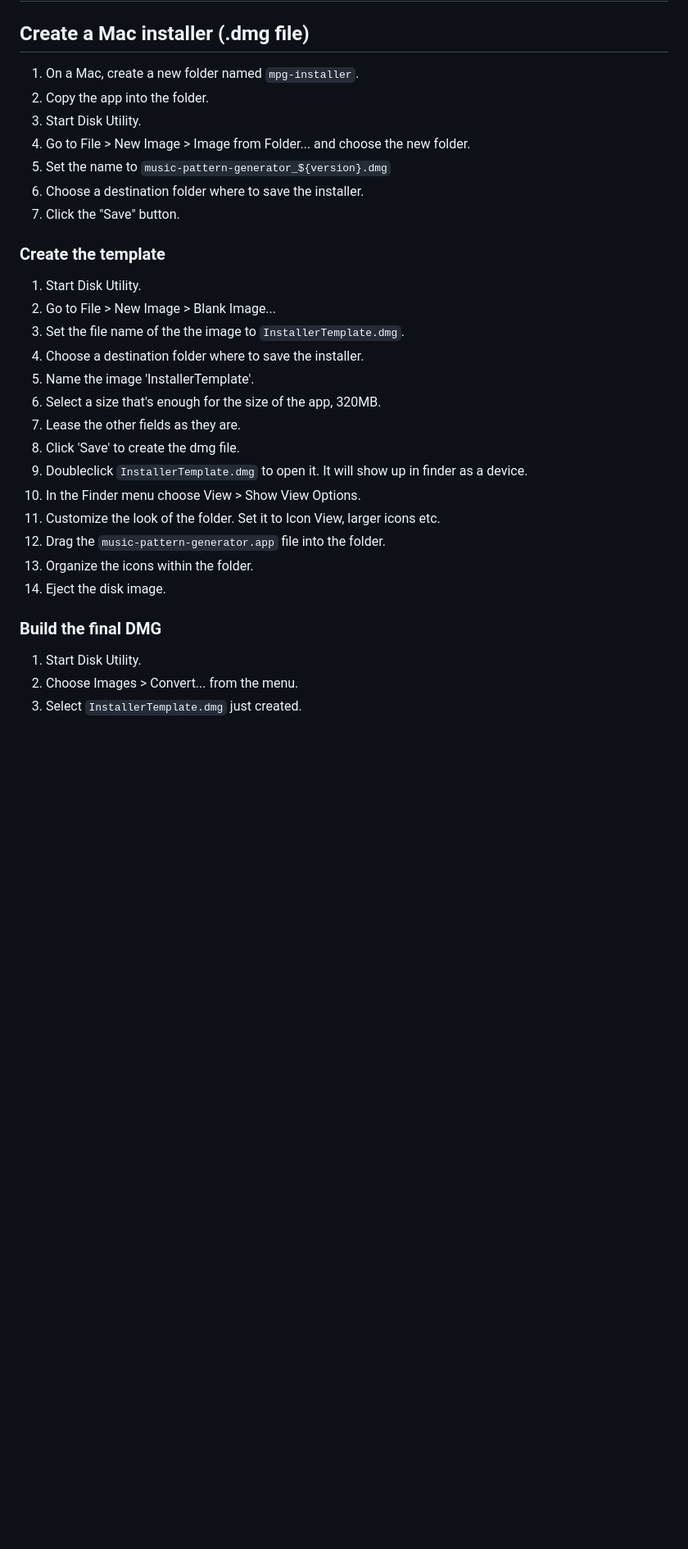
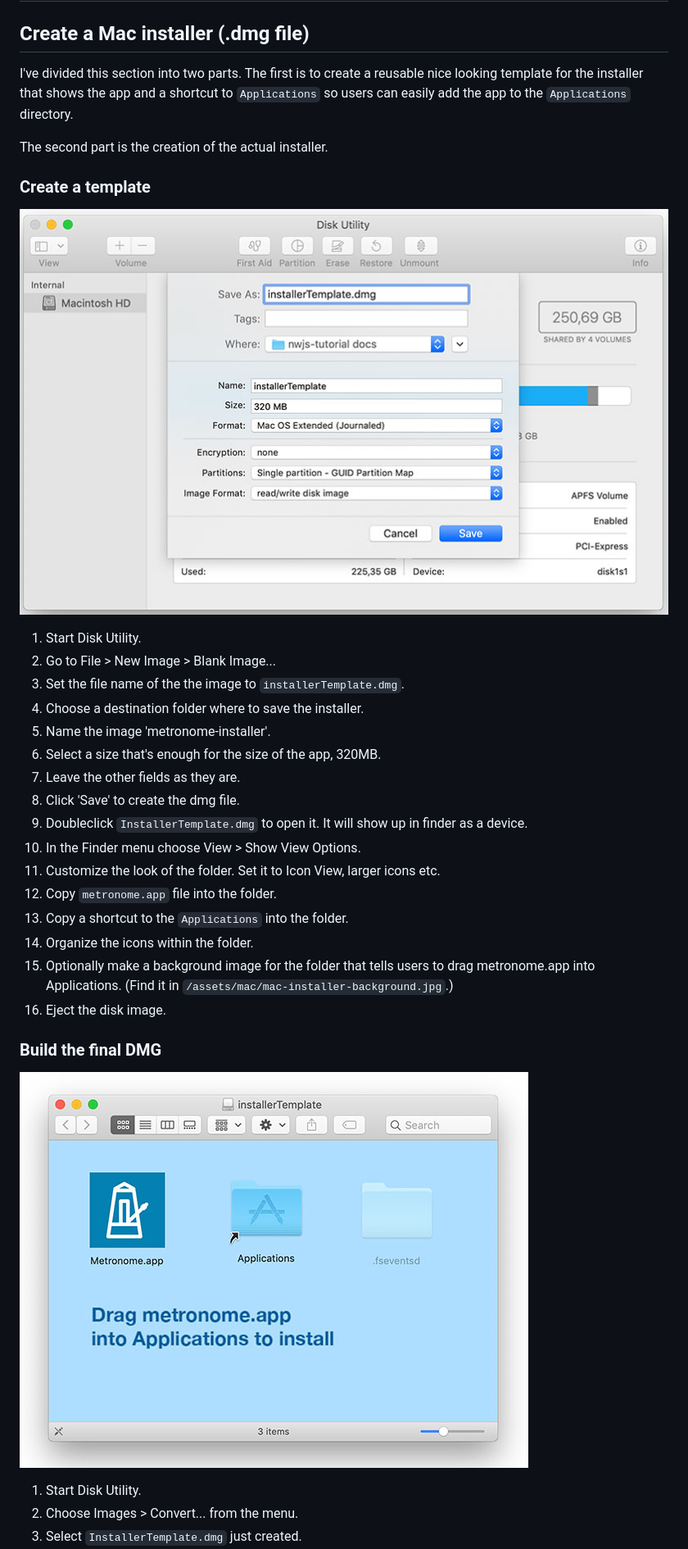
Before and after one commit to hisschemoller/nwjs-tutorial, a Markdown page: README.md, the part around the change printed below. Shown: that part at 82% size. Rendered like a GitHub page; pictures changed too: assets/img/mac-disk-utility.jpg (added), assets/img/mac-installer.jpg (added); blank space fills up the shorter version.

```diff
--- a/README.md
+++ b/README.md
@@ -239,33 +239,35 @@ Resource Hacker resources
 
 ## <a name="mac-installer"></a>Create a Mac installer (.dmg file)
 
-1. On a Mac, create a new folder named `mpg-installer`.
-2. Copy the app into the folder.
-3. Start Disk Utility.
-4. Go to File > New Image > Image from Folder... and choose the new folder.
-5. Set the name to `music-pattern-generator_${version}.dmg`
-6. Choose a destination folder where to save the installer.
-7. Click the "Save" button.
+I've divided this section into two parts. The first is to create a reusable nice looking template for the installer that shows the app and a shortcut to `Applications` so users can easily add the app to the `Applications` directory.
 
-### Create the template
+The second part is the creation of the actual installer.
+
+### Create a template
+
+![Mac Disk Utility](assets/img/mac-disk-utility.jpg 'Mac Disk Utility')
 
 1. Start Disk Utility.
 2. Go to File > New Image > Blank Image...
-3. Set the file name of the the image to `InstallerTemplate.dmg`.
+3. Set the file name of the the image to `installerTemplate.dmg`.
 4. Choose a destination folder where to save the installer.
-5. Name the image 'InstallerTemplate'.
+5. Name the image 'metronome-installer'.
 6. Select a size that's enough for the size of the app, 320MB.
-7. Lease the other fields as they are.
+7. Leave the other fields as they are.
 8. Click 'Save' to create the dmg file.
 9. Doubleclick `InstallerTemplate.dmg` to open it. It will show up in finder as a device.
 10. In the Finder menu choose View > Show View Options.
 11. Customize the look of the folder. Set it to Icon View, larger icons etc.
-12. Drag the `music-pattern-generator.app` file into the folder.
+12. Copy `metronome.app` file into the folder.
+13. Copy a shortcut to the `Applications` into the folder.
 13. Organize the icons within the folder.
+13. Optionally make a background image for the folder that tells users to drag metronome.app into Applications. (Find it in `/assets/mac/mac-installer-background.jpg`.)
 14. Eject the disk image.
 
 ### Build the final DMG
 
+![Mac installer](assets/img/mac-installer.jpg 'Mac installer')
+
 1. Start Disk Utility.
 3. Choose Images > Convert... from the menu.
 2. Select `InstallerTemplate.dmg` just created.
```
Also changed, not shown: other parts of README.md (+2 -2 lines), assets/mac/mac-installer-background.jpg (added).
